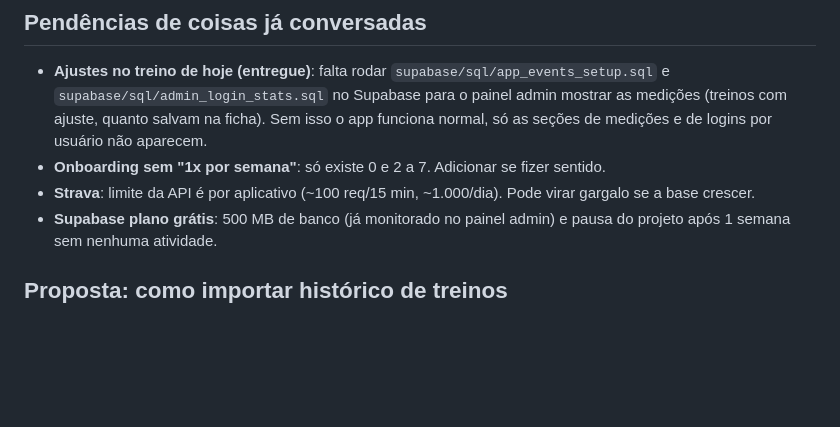
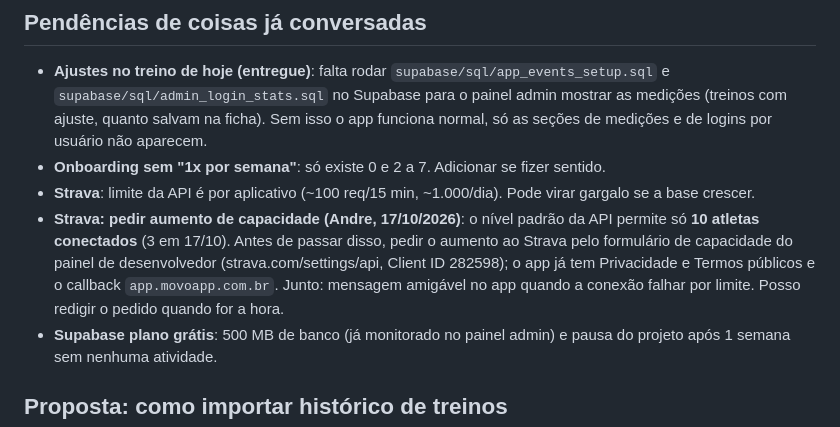
Before and after one commit to DursoAndre/movo-app, a Markdown page: ROADMAP.md, the part around the change. Drawn GitHub-style; blank space fills up the shorter version.

```diff
--- a/ROADMAP.md
+++ b/ROADMAP.md
@@ -107,6 +107,7 @@ Itens levantados pelo time de UX/PM em 13/10/2026 e deixados de fora da agenda p
 - **Ajustes no treino de hoje (entregue)**: falta rodar `supabase/sql/app_events_setup.sql` e `supabase/sql/admin_login_stats.sql` no Supabase para o painel admin mostrar as medições (treinos com ajuste, quanto salvam na ficha). Sem isso o app funciona normal, só as seções de medições e de logins por usuário não aparecem.
 - **Onboarding sem "1x por semana"**: só existe 0 e 2 a 7. Adicionar se fizer sentido.
 - **Strava**: limite da API é por aplicativo (~100 req/15 min, ~1.000/dia). Pode virar gargalo se a base crescer.
+- **Strava: pedir aumento de capacidade (Andre, 17/10/2026)**: o nível padrão da API permite só **10 atletas conectados** (3 em 17/10). Antes de passar disso, pedir o aumento ao Strava pelo formulário de capacidade do painel de desenvolvedor (strava.com/settings/api, Client ID 282598); o app já tem Privacidade e Termos públicos e o callback `app.movoapp.com.br`. Junto: mensagem amigável no app quando a conexão falhar por limite. Posso redigir o pedido quando for a hora.
 - **Supabase plano grátis**: 500 MB de banco (já monitorado no painel admin) e pausa do projeto após 1 semana sem nenhuma atividade.
 
 ## Proposta: como importar histórico de treinos
```
Also changed, not shown: docs/ARQUITETURA_E_DECISOES.md (+2 -0 lines).
